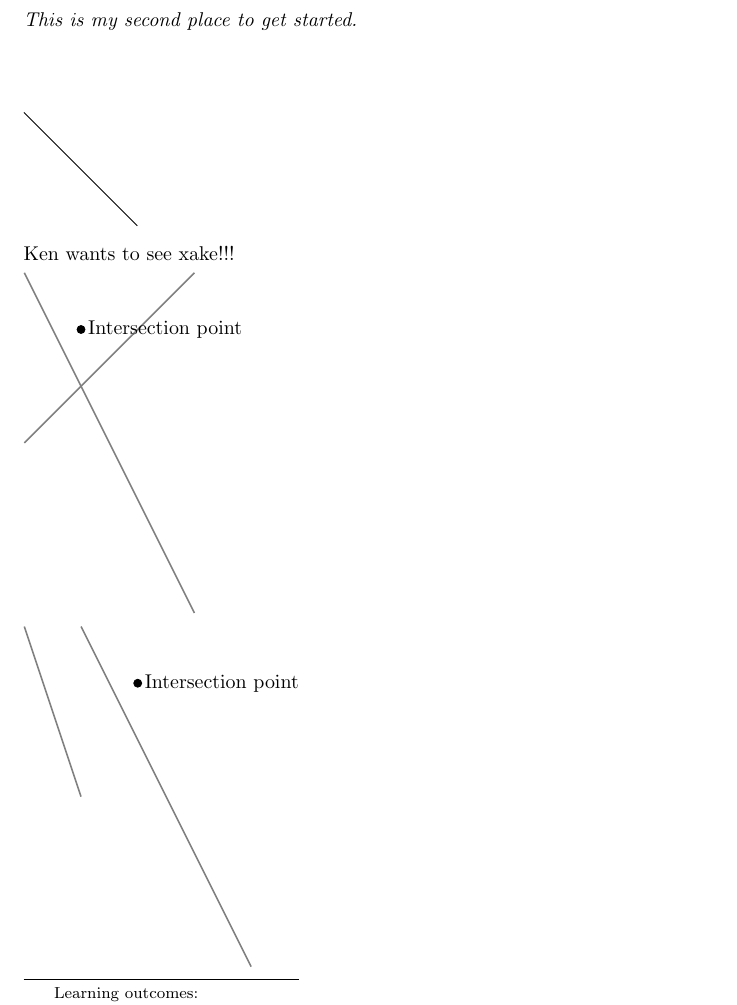
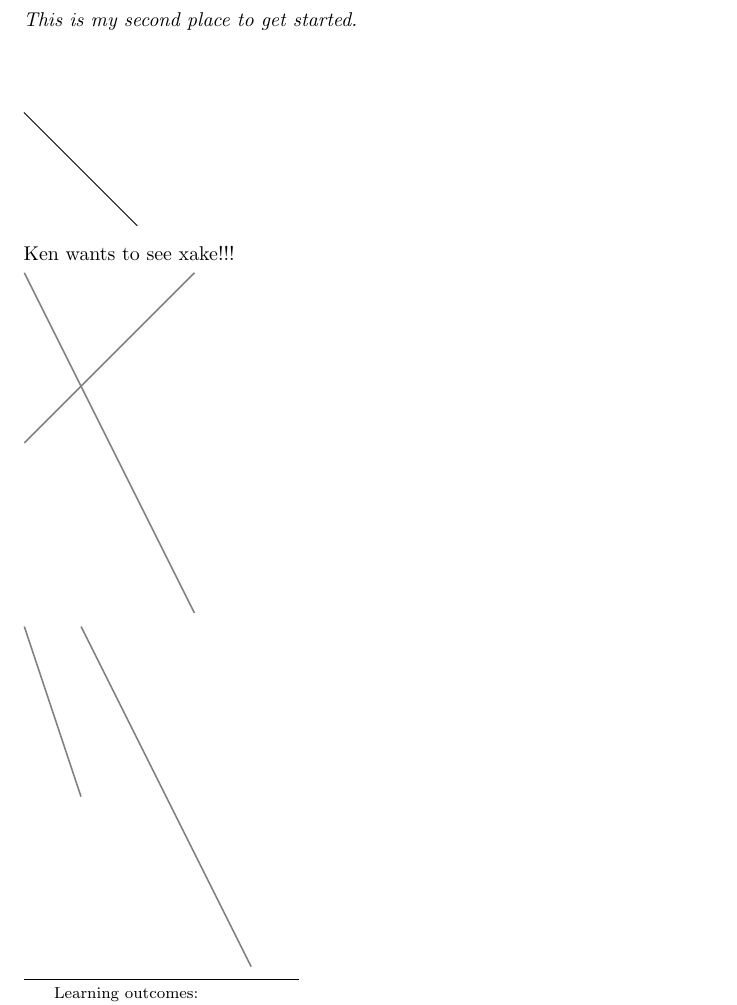
Before and after one commit to tanneridae/jubilant-octo-tribble, a LaTeX document (hilary/hilary2.tex): part of page 1 of 2, cut so that both start at the same text. Compiled offline with pdfLaTeX.

Commit message:
just lines

```diff
--- a/hilary/hilary2.tex
+++ b/hilary/hilary2.tex
@@ -21,13 +21,11 @@ Ken wants to see xake!!!
 \begin{tikzpicture}
 \draw[gray, thick] (-1,2) -- (2,-4);
 \draw[gray, thick] (-1,-1) -- (2,2);
-\filldraw[black] (0,1) circle (2pt) node[anchor=west] {Intersection point};
 \end{tikzpicture}
 
 \begin{tikzpicture}
 \draw[gray, thick] (-1,2) -- (2,-4);
 \draw[gray, thick] (-1,-1) -- (-2,2);
-\filldraw[black] (0,1) circle (2pt) node[anchor=west] {Intersection point};
 \end{tikzpicture}
 
 \[
```
